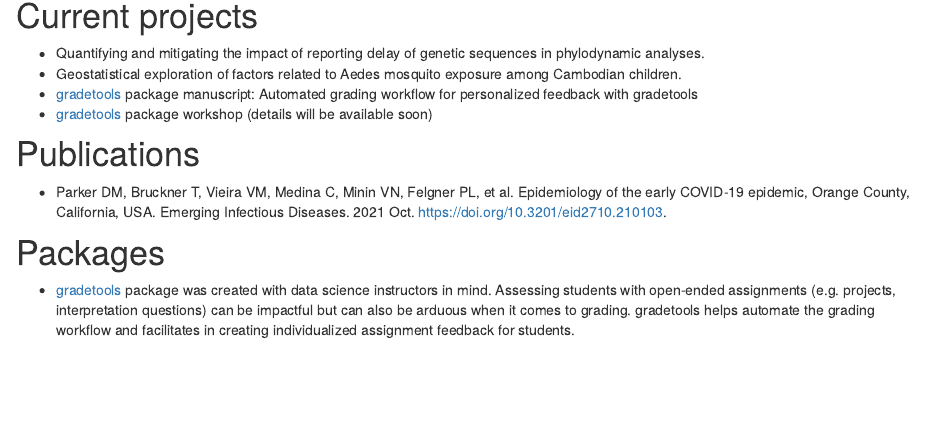
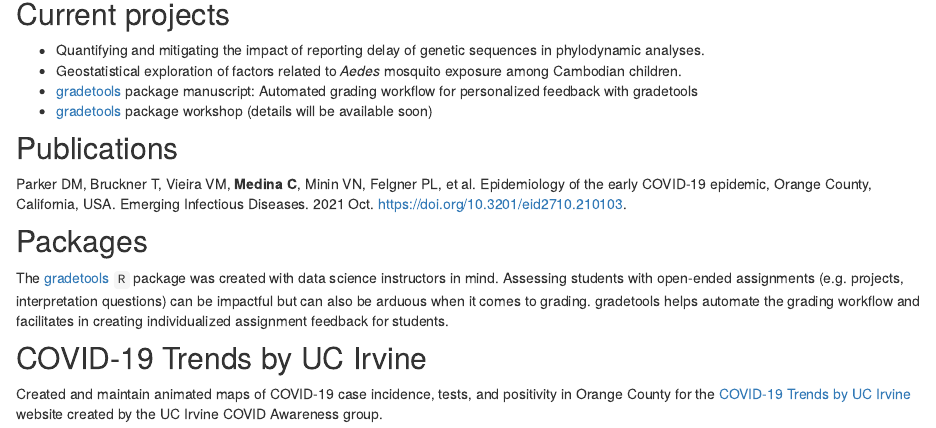
Before and after one commit to CatalinaMedina/CatalinaMedina.github.io, an R Markdown document (research.Rmd): the page in a window 1100 px wide, from 140 px down. Rendered offline with R 4.5, knitr and Pandoc, with nearby package versions; drawn as R Markdown's standard HTML page in place of the format the file asks for.

Commit message:
Updated projects: added covid website

````diff
--- a/research.Rmd
+++ b/research.Rmd
@@ -6,15 +6,17 @@ title: "Research"
 knitr::opts_chunk$set(echo = FALSE)
 ```
 
-# Current projects
+## Current projects
 - Quantifying and mitigating the impact of reporting delay of genetic sequences in phylodynamic analyses.
-- Geostatistical exploration of factors related to Aedes mosquito exposure among Cambodian children.
+- Geostatistical exploration of factors related to *Aedes* mosquito exposure among Cambodian children.
 - [gradetools](https://federicazoe.github.io/gradetools/) package manuscript: Automated grading workflow for personalized feedback with gradetools
 - [gradetools](https://federicazoe.github.io/gradetools/) package workshop (details will be available soon)
 
+## Publications
+Parker DM, Bruckner T, Vieira VM, **Medina C**, Minin VN, Felgner PL, et al. Epidemiology of the early COVID-19 epidemic, Orange County, California, USA. Emerging Infectious Diseases. 2021 Oct. https://doi.org/10.3201/eid2710.210103.
 
-# Publications
-- Parker DM, Bruckner T, Vieira VM, Medina C, Minin VN, Felgner PL, et al. Epidemiology of the early COVID-19 epidemic, Orange County, California, USA. Emerging Infectious Diseases. 2021 Oct. https://doi.org/10.3201/eid2710.210103.
+## Packages
+The [gradetools](https://federicazoe.github.io/gradetools/) `R` package was created with data science instructors in mind. Assessing students with open-ended assignments (e.g. projects, interpretation questions) can be impactful but can also be arduous when it comes to grading. gradetools helps automate the grading workflow and facilitates in creating individualized assignment feedback for students.
 
-# Packages
-- [gradetools](https://federicazoe.github.io/gradetools/) package was created with data science instructors in mind. Assessing students with open-ended assignments (e.g. projects, interpretation questions) can be impactful but can also be arduous when it comes to grading. gradetools helps automate the grading workflow and facilitates in creating individualized assignment feedback for students.
+## COVID-19 Trends by UC Irvine
+Created and maintain animated maps of COVID-19 case incidence, tests, and positivity in Orange County for the [COVID-19 Trends by UC Irvine](https://www.stat.uci.edu/covid19/) website created by the UC Irvine COVID Awareness group.
````
Also changed, not shown: docs/search.json, 1 other file.
